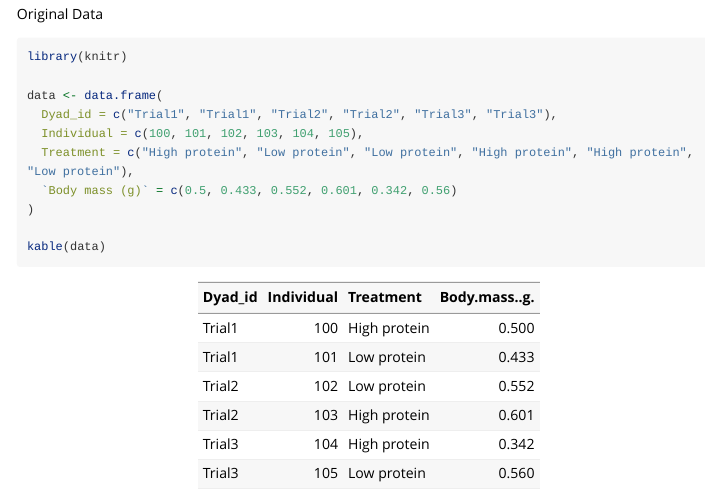
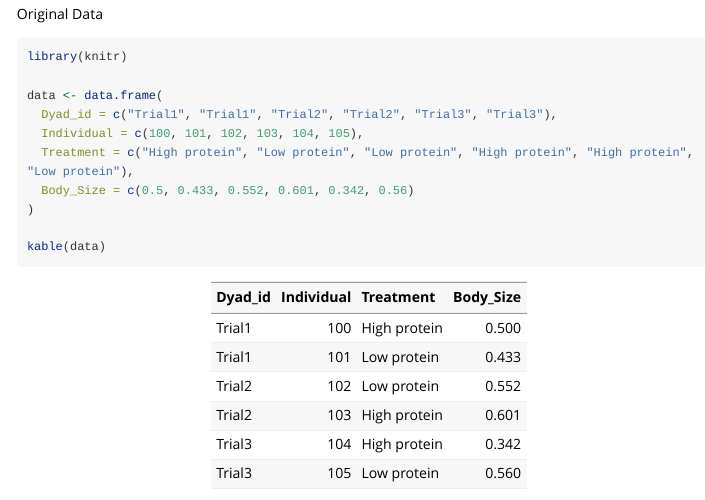
Before and after one commit to toomanycrickets/DyadBoot, an R Markdown document (vignettes/DyadBoot_vignette.Rmd): the page in a window 1100 px wide, from 310 px down. Rendered offline with R 4.5, knitr and Pandoc, with nearby package versions; long lines of code are wrapped.

Commit message:
Update DyadBoot_vignette.Rmd

```diff
--- a/vignettes/DyadBoot_vignette.Rmd
+++ b/vignettes/DyadBoot_vignette.Rmd
@@ -26,7 +26,7 @@ data <- data.frame(
   Dyad_id = c("Trial1", "Trial1", "Trial2", "Trial2", "Trial3", "Trial3"),
   Individual = c(100, 101, 102, 103, 104, 105),
   Treatment = c("High protein", "Low protein", "Low protein", "High protein", "High protein", "Low protein"),
-  `Body mass (g)` = c(0.5, 0.433, 0.552, 0.601, 0.342, 0.56)
+  Body_Size = c(0.5, 0.433, 0.552, 0.601, 0.342, 0.56)
 )
 
 kable(data)
```
